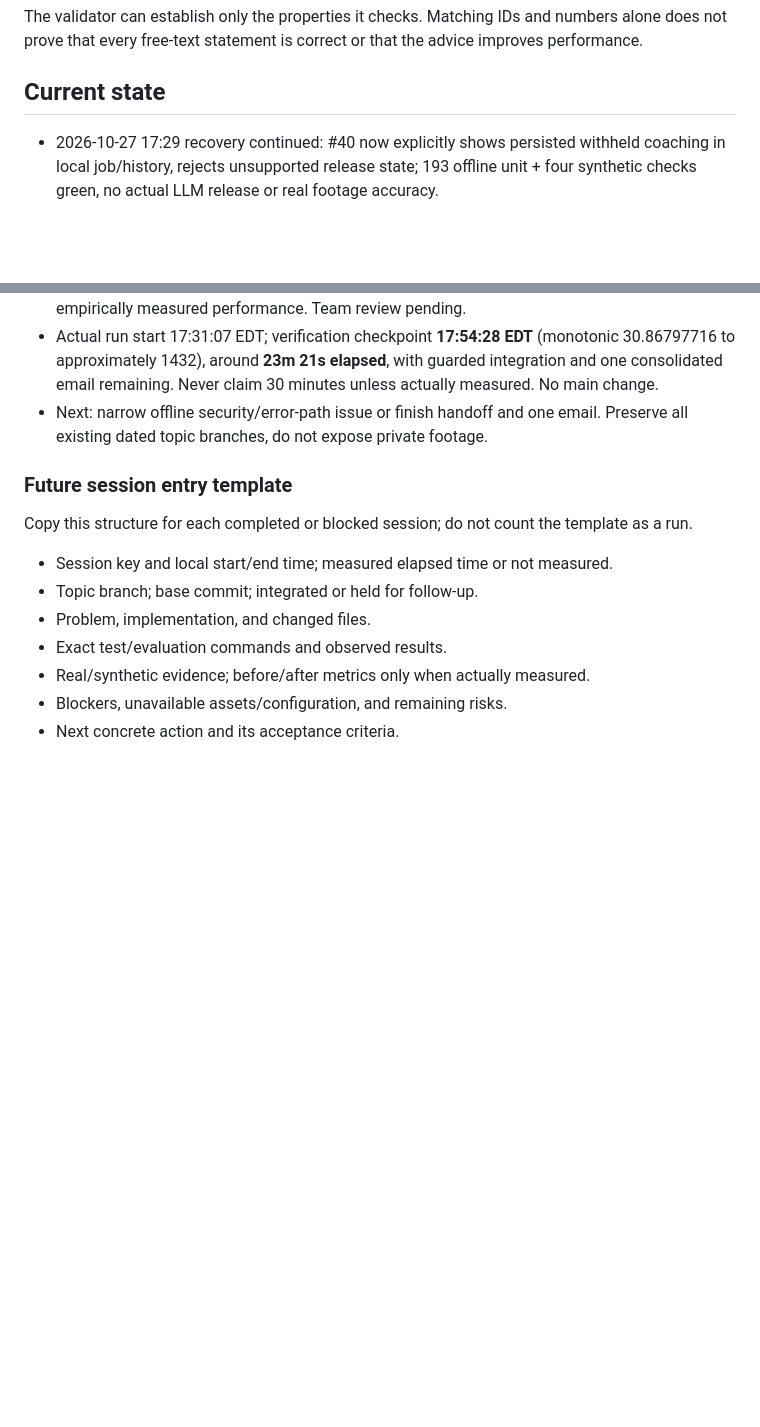
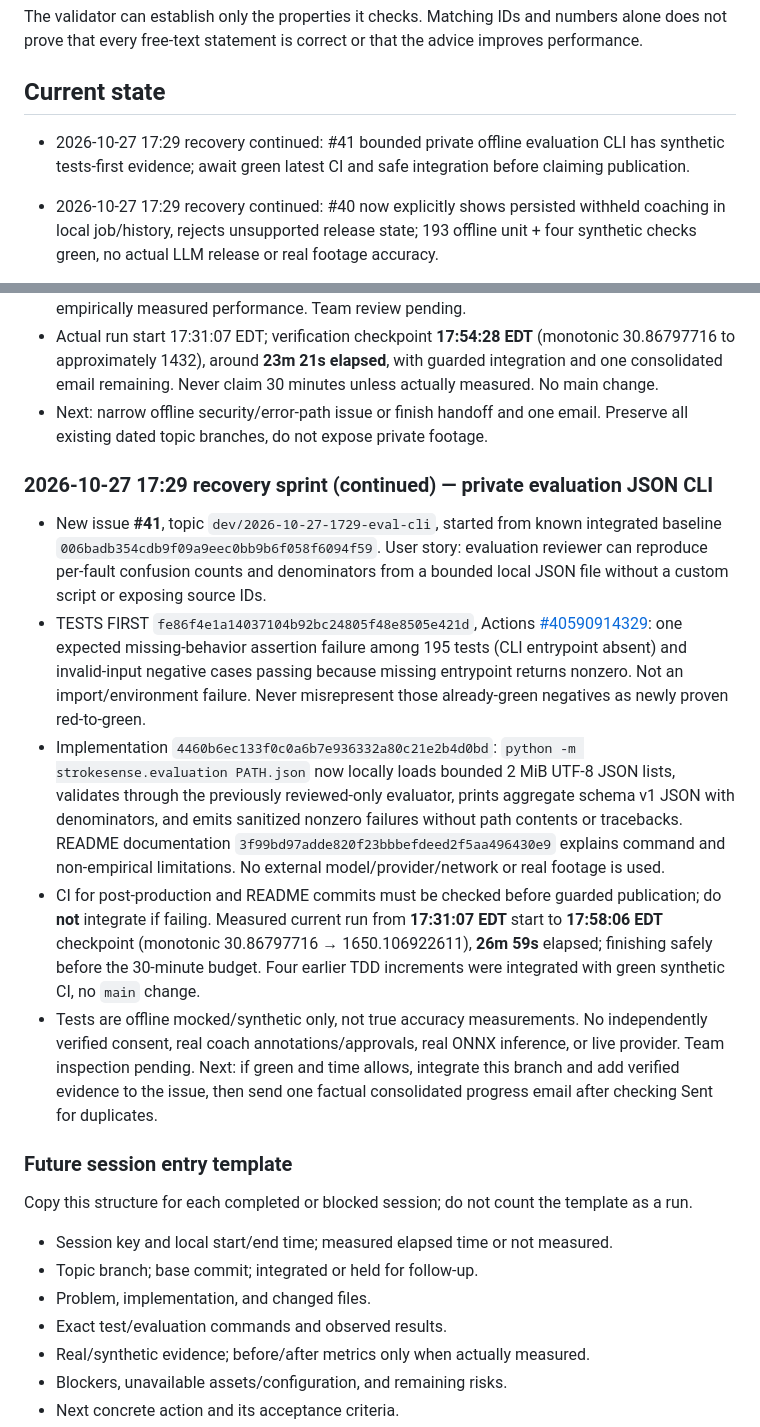
Before and after one commit to KemalGC/CS4501_Startup, a Markdown page: llm.md, 2 parts joined by grey strips. Rendered like a GitHub page; blank space fills up the shorter version.

Commit message:
docs: document offline evaluation CLI TDD and honest handoff (#41)

```diff
--- a/llm.md
+++ b/llm.md
@@ -56,6 +56,8 @@ numbers alone does not prove that every free-text statement is correct or that
 the advice improves performance.
 
 ## Current state
+
+- 2026-10-27 17:29 recovery continued: #41 bounded private offline evaluation CLI has synthetic tests-first evidence; await green latest CI and safe integration before claiming publication.
 
 - 2026-10-27 17:29 recovery continued: #40 now explicitly shows persisted withheld coaching in local job/history, rejects unsupported release state; 193 offline unit + four synthetic checks green, no actual LLM release or real footage accuracy.
 
@@ -1489,6 +1491,14 @@ not offline unit tests.
 - Actual run start 17:31:07 EDT; verification checkpoint **17:54:28 EDT** (monotonic 30.86797716 to approximately 1432), around **23m 21s elapsed**, with guarded integration and one consolidated email remaining. Never claim 30 minutes unless actually measured. No main change.
 - Next: narrow offline security/error-path issue or finish handoff and one email. Preserve all existing dated topic branches, do not expose private footage.
 
+### 2026-10-27 17:29 recovery sprint (continued) — private evaluation JSON CLI
+
+- New issue **#41**, topic `dev/2026-10-27-1729-eval-cli`, started from known integrated baseline `006badb354cdb9f09a9eec0bb9b6f058f6094f59`. User story: evaluation reviewer can reproduce per-fault confusion counts and denominators from a bounded local JSON file without a custom script or exposing source IDs.
+- TESTS FIRST `fe86f4e1a14037104b92bc24805f48e8505e421d`, Actions [#40590914329](https://github.com/KemalGC/CS4501_Startup/actions/runs/40590914329): one expected missing-behavior assertion failure among 195 tests (CLI entrypoint absent) and invalid-input negative cases passing because missing entrypoint returns nonzero. Not an import/environment failure. Never misrepresent those already-green negatives as newly proven red-to-green.
+- Implementation `4460b6ec133f0c0a6b7e936332a80c21e2b4d0bd`: `python -m strokesense.evaluation PATH.json` now locally loads bounded 2 MiB UTF-8 JSON lists, validates through the previously reviewed-only evaluator, prints aggregate schema v1 JSON with denominators, and emits sanitized nonzero failures without path contents or tracebacks. README documentation `3f99bd97adde820f23bbbefdeed2f5aa496430e9` explains command and non-empirical limitations. No external model/provider/network or real footage is used.
+- CI for post-production and README commits must be checked before guarded publication; do **not** integrate if failing. Measured current run from **17:31:07 EDT** start to **17:58:06 EDT** checkpoint (monotonic 30.86797716 → 1650.106922611), **26m 59s** elapsed; finishing safely before the 30-minute budget. Four earlier TDD increments were integrated with green synthetic CI, no `main` change.
+- Tests are offline mocked/synthetic only, not true accuracy measurements. No independently verified consent, real coach annotations/approvals, real ONNX inference, or live provider. Team inspection pending. Next: if green and time allows, integrate this branch and add verified evidence to the issue, then send one factual consolidated progress email after checking Sent for duplicates.
+
 ### Future session entry template
 
 Copy this structure for each completed or blocked session; do not count the
```
